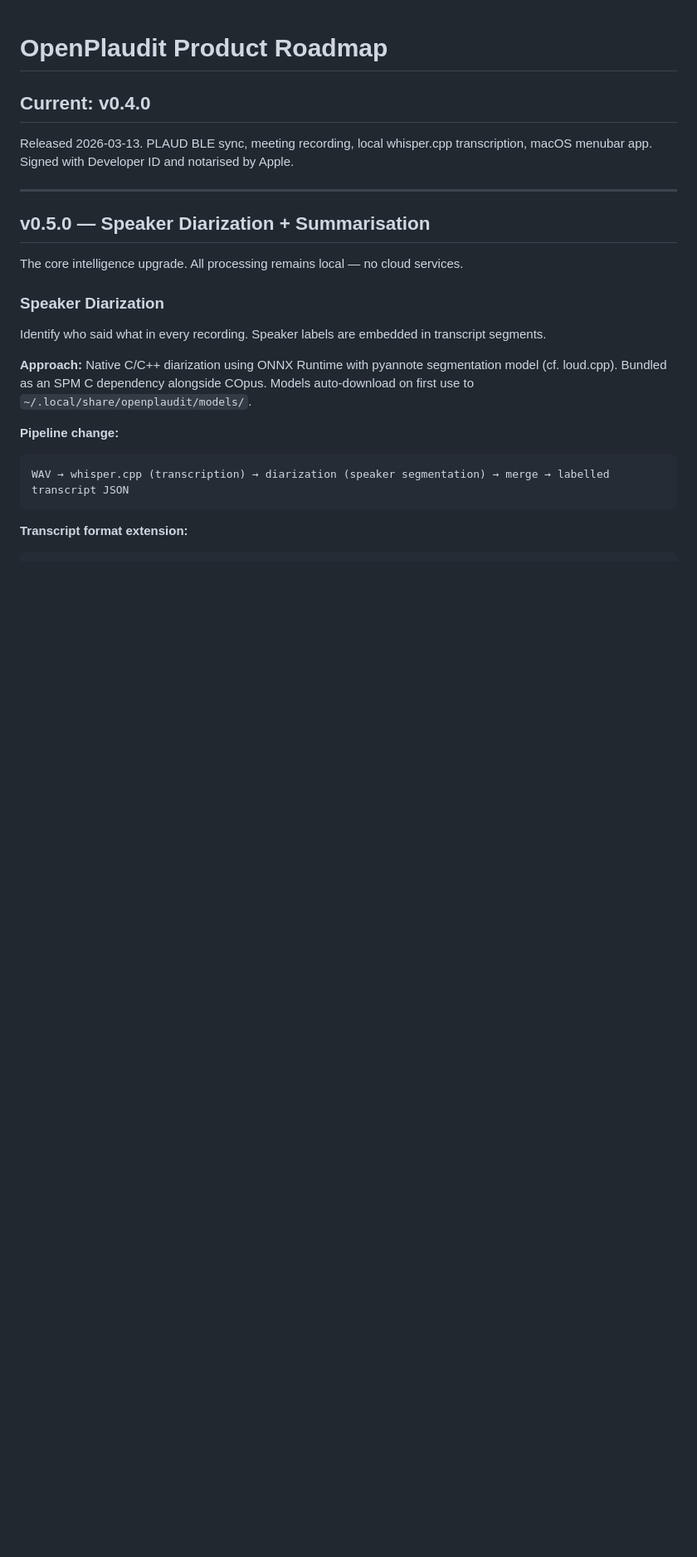
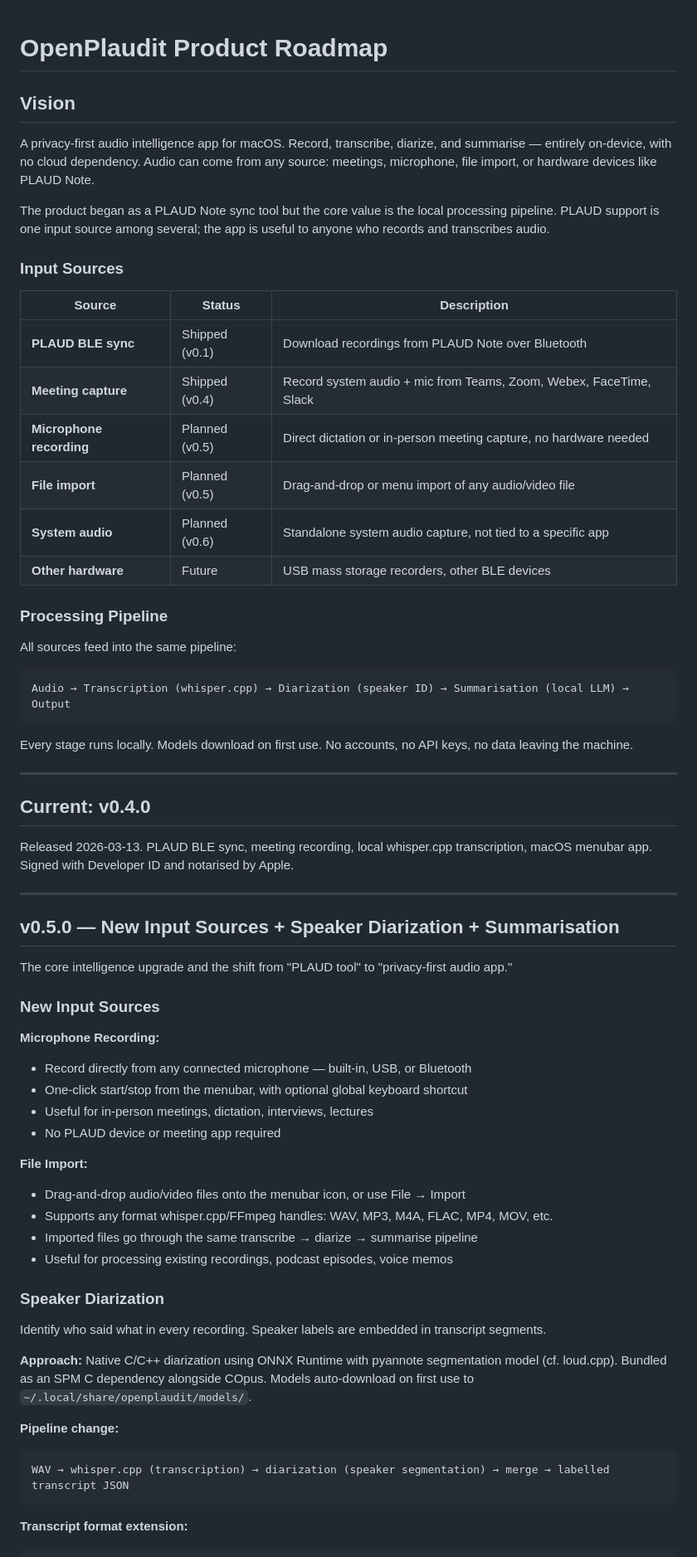
Before and after one commit to mar-maradnus/openplaudit, a Markdown page: ROADMAP.md, the part around one of its changes. Shown at 83% size. GitHub-like rendering; blank space fills up the shorter version.

Commit message:
Reposition roadmap: privacy-first audio intelligence, not just PLAUD sync
Add microphone recording and file import as new input sources in v0.5.0.
All sources feed into the same local pipeline. PLAUD support becomes one
input among several.

````diff
--- a/ROADMAP.md
+++ b/ROADMAP.md
@@ -1,4 +1,33 @@
 # OpenPlaudit Product Roadmap
+
+## Vision
+
+A privacy-first audio intelligence app for macOS. Record, transcribe, diarize, and summarise — entirely on-device, with no cloud dependency. Audio can come from any source: meetings, microphone, file import, or hardware devices like PLAUD Note.
+
+The product began as a PLAUD Note sync tool but the core value is the local processing pipeline. PLAUD support is one input source among several; the app is useful to anyone who records and transcribes audio.
+
+### Input Sources
+
+| Source | Status | Description |
+|--------|--------|-------------|
+| **PLAUD BLE sync** | Shipped (v0.1) | Download recordings from PLAUD Note over Bluetooth |
+| **Meeting capture** | Shipped (v0.4) | Record system audio + mic from Teams, Zoom, Webex, FaceTime, Slack |
+| **Microphone recording** | Planned (v0.5) | Direct dictation or in-person meeting capture, no hardware needed |
+| **File import** | Planned (v0.5) | Drag-and-drop or menu import of any audio/video file |
+| **System audio** | Planned (v0.6) | Standalone system audio capture, not tied to a specific app |
+| **Other hardware** | Future | USB mass storage recorders, other BLE devices |
+
+### Processing Pipeline
+
+All sources feed into the same pipeline:
+
+```
+Audio → Transcription (whisper.cpp) → Diarization (speaker ID) → Summarisation (local LLM) → Output
+```
+
+Every stage runs locally. Models download on first use. No accounts, no API keys, no data leaving the machine.
+
+---
 
 ## Current: v0.4.0
 
@@ -6,9 +35,23 @@ Released 2026-03-13. PLAUD BLE sync, meeting recording, local whisper.cpp transc
 
 ---
 
-## v0.5.0 — Speaker Diarization + Summarisation
+## v0.5.0 — New Input Sources + Speaker Diarization + Summarisation
 
-The core intelligence upgrade. All processing remains local — no cloud services.
+The core intelligence upgrade and the shift from "PLAUD tool" to "privacy-first audio app."
+
+### New Input Sources
+
+**Microphone Recording:**
+- Record directly from any connected microphone — built-in, USB, or Bluetooth
+- One-click start/stop from the menubar, with optional global keyboard shortcut
+- Useful for in-person meetings, dictation, interviews, lectures
+- No PLAUD device or meeting app required
+
+**File Import:**
+- Drag-and-drop audio/video files onto the menubar icon, or use File → Import
+- Supports any format whisper.cpp/FFmpeg handles: WAV, MP3, M4A, FLAC, MP4, MOV, etc.
+- Imported files go through the same transcribe → diarize → summarise pipeline
+- Useful for processing existing recordings, podcast episodes, voice memos
 
 ### Speaker Diarization
 
````
Also changed, not shown: other parts of ROADMAP.md (+12 -6 lines).
